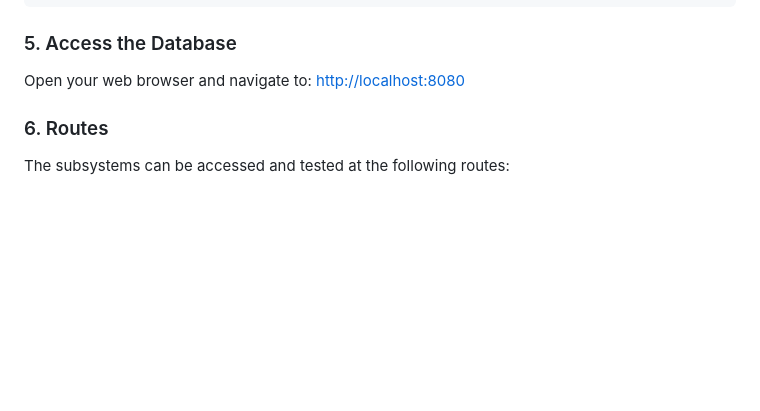
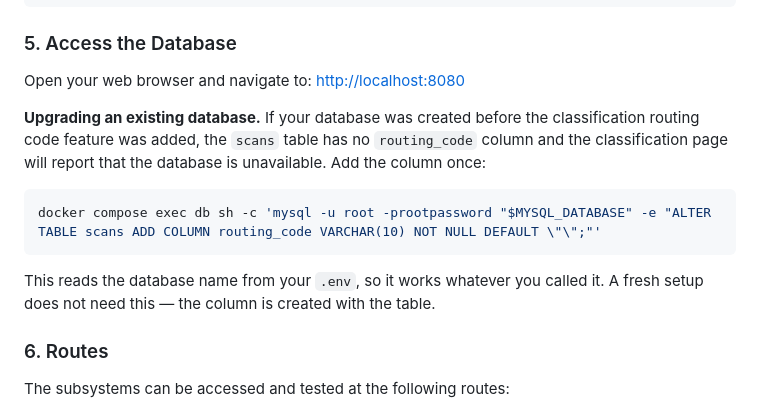
Before and after one commit to b-ahmoo/CPC---AI-Waste-Classification-System, a Markdown page: README.md, the part around the change. Rendered like a GitHub page; blank space fills up the shorter version.

Commit message:
docs: document the routing_code column migration for existing databases

````diff
--- a/README.md
+++ b/README.md
@@ -150,6 +150,17 @@ docker compose down
 ### 5. Access the Database
 
 Open your web browser and navigate to: [http://localhost:8080](http://localhost:8080)
+
+**Upgrading an existing database.** If your database was created before the classification
+routing code feature was added, the `scans` table has no `routing_code` column and the
+classification page will report that the database is unavailable. Add the column once:
+
+```bash
+docker compose exec db sh -c 'mysql -u root -prootpassword "$MYSQL_DATABASE" -e "ALTER TABLE scans ADD COLUMN routing_code VARCHAR(10) NOT NULL DEFAULT \"\";"'
+```
+
+This reads the database name from your `.env`, so it works whatever you called it. A fresh
+setup does not need this — the column is created with the table.
 
 
 ### 6. Routes
````
